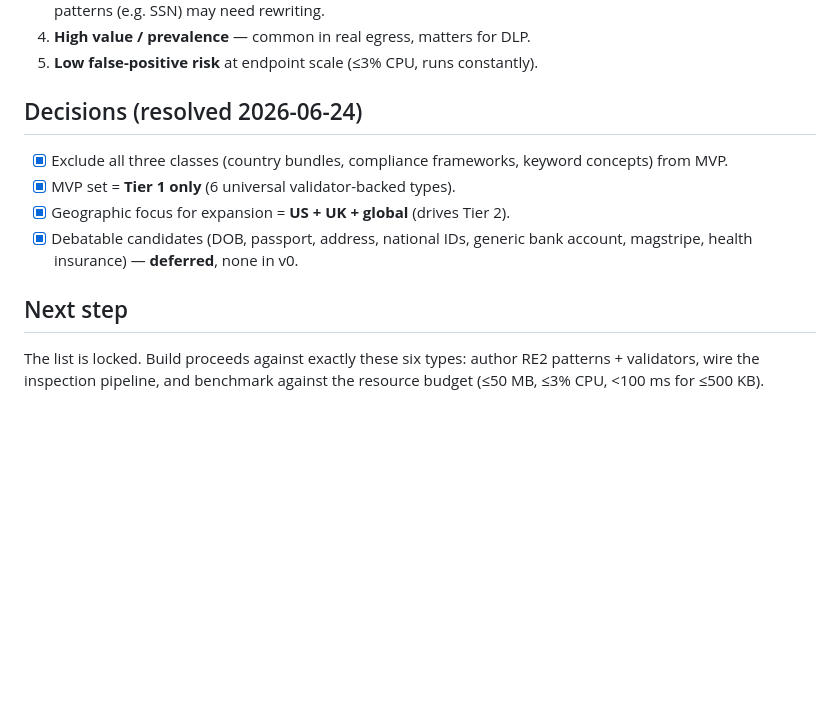
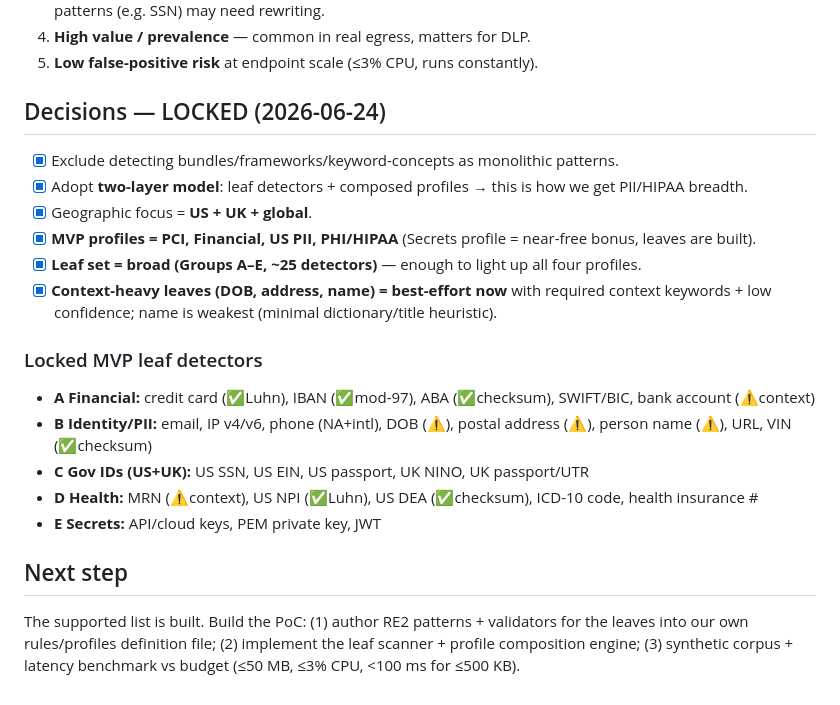
Before and after one commit to bencybrhvn/endpoint-ci, a Markdown page: docs/data-type-catalogue.md, the part around one of its changes. Drawn GitHub-style; blank space fills up the shorter version.

```diff
--- a/docs/data-type-catalogue.md
+++ b/docs/data-type-catalogue.md
@@ -88,11 +147,20 @@ Date of Birth · US/UK passport · postal/mailing address · national IDs (Franc
 4. **High value / prevalence** — common in real egress, matters for DLP.
 5. **Low false-positive risk** at endpoint scale (≤3% CPU, runs constantly).
 
-## Decisions (resolved 2026-06-24)
-- [x] Exclude all three classes (country bundles, compliance frameworks, keyword concepts) from MVP.
-- [x] MVP set = **Tier 1 only** (6 universal validator-backed types).
-- [x] Geographic focus for expansion = **US + UK + global** (drives Tier 2).
-- [x] Debatable candidates (DOB, passport, address, national IDs, generic bank account, magstripe, health insurance) — **deferred**, none in v0.
+## Decisions — LOCKED (2026-06-24)
+- [x] Exclude detecting bundles/frameworks/keyword-concepts as monolithic patterns.
+- [x] Adopt **two-layer model**: leaf detectors + composed profiles → this is how we get PII/HIPAA breadth.
+- [x] Geographic focus = **US + UK + global**.
+- [x] **MVP profiles = PCI, Financial, US PII, PHI/HIPAA** (Secrets profile = near-free bonus, leaves are built).
+- [x] **Leaf set = broad (Groups A–E, ~25 detectors)** — enough to light up all four profiles.
+- [x] **Context-heavy leaves (DOB, address, name) = best-effort now** with required context keywords + low confidence; name is weakest (minimal dictionary/title heuristic).
+
+### Locked MVP leaf detectors
+- **A Financial:** credit card (✅Luhn), IBAN (✅mod-97), ABA (✅checksum), SWIFT/BIC, bank account (⚠️context)
+- **B Identity/PII:** email, IP v4/v6, phone (NA+intl), DOB (⚠️), postal address (⚠️), person name (⚠️), URL, VIN (✅checksum)
+- **C Gov IDs (US+UK):** US SSN, US EIN, US passport, UK NINO, UK passport/UTR
+- **D Health:** MRN (⚠️context), US NPI (✅Luhn), US DEA (✅checksum), ICD-10 code, health insurance #
+- **E Secrets:** API/cloud keys, PEM private key, JWT
 
 ## Next step
-The list is locked. Build proceeds against exactly these six types: author RE2 patterns + validators, wire the inspection pipeline, and benchmark against the resource budget (≤50 MB, ≤3% CPU, <100 ms for ≤500 KB).
+The supported list is built. Build the PoC: (1) author RE2 patterns + validators for the leaves into our own rules/profiles definition file; (2) implement the leaf scanner + profile composition engine; (3) synthetic corpus + latency benchmark vs budget (≤50 MB, ≤3% CPU, <100 ms for ≤500 KB).
```
Also changed, not shown: other parts of docs/data-type-catalogue.md (+72 -13 lines).
